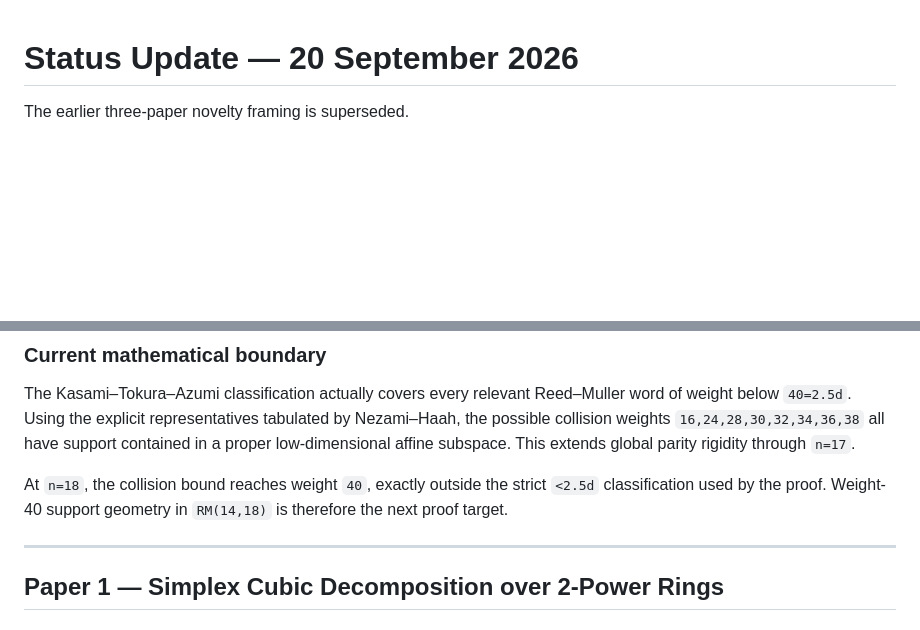
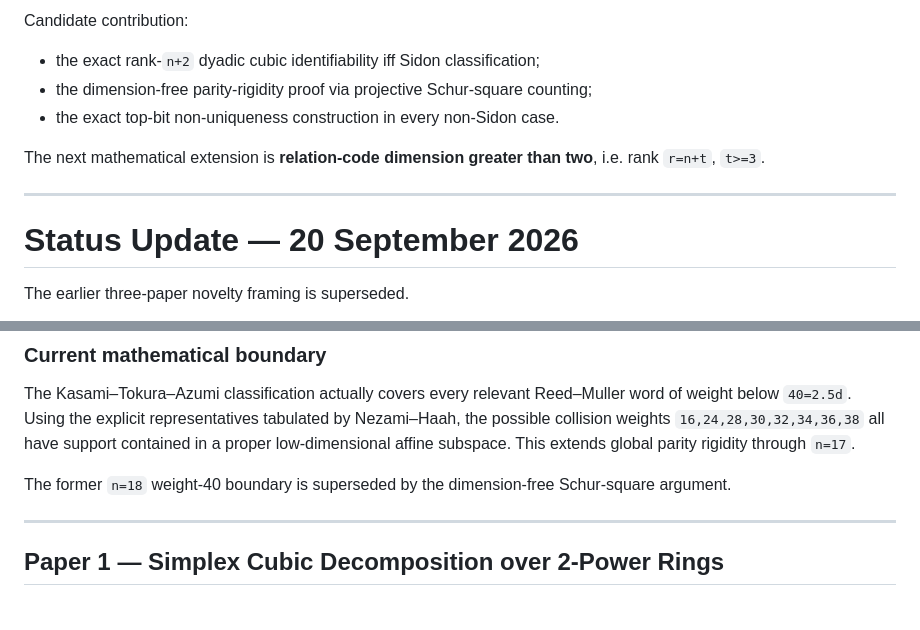
Before and after one commit to muhammadarshad/pages-mprc, a Markdown page: docs/submission/literature_audit.md, 2 parts joined by grey strips. Drawn GitHub-style; blank space fills up the shorter version.

Commit message:
Record dimension-free Schur-square parity-rigidity theorem

```diff
--- a/docs/submission/literature_audit.md
+++ b/docs/submission/literature_audit.md
@@ -1,3 +76,12 @@
+Candidate contribution:
+- the exact rank-`n+2` dyadic cubic identifiability iff Sidon classification;
+- the dimension-free parity-rigidity proof via projective Schur-square counting;
+- the exact top-bit non-uniqueness construction in every non-Sidon case.
+
+The next mathematical extension is **relation-code dimension greater than two**, i.e. rank `r=n+t`, `t>=3`.
+
+---
+
 # Status Update — 20 September 2026
 
 The earlier three-paper novelty framing is superseded.
@@ -194,7 +278,7 @@ No directly matching theorem surfaced in the SciSpace searches. This remains a l
 
 The Kasami–Tokura–Azumi classification actually covers every relevant Reed–Muller word of weight below `40=2.5d`. Using the explicit representatives tabulated by Nezami–Haah, the possible collision weights `16,24,28,30,32,34,36,38` all have support contained in a proper low-dimensional affine subspace. This extends global parity rigidity through `n=17`.
 
-At `n=18`, the collision bound reaches weight `40`, exactly outside the strict `<2.5d` classification used by the proof. Weight-40 support geometry in `RM(14,18)` is therefore the next proof target.
+The former `n=18` weight-40 boundary is superseded by the dimension-free Schur-square argument.
 
 ---
 
```
Also changed, not shown: other parts of docs/submission/literature_audit.md (+75 -0 lines).
